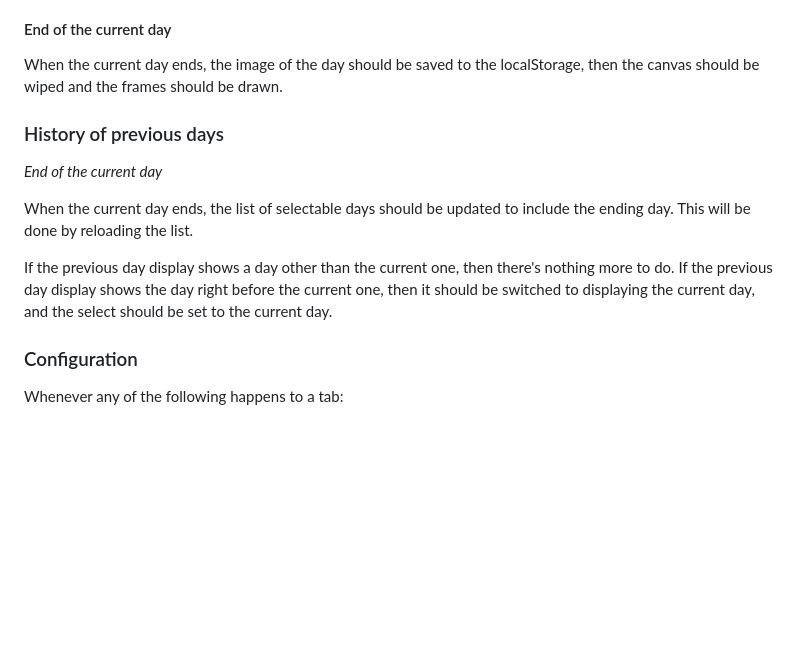
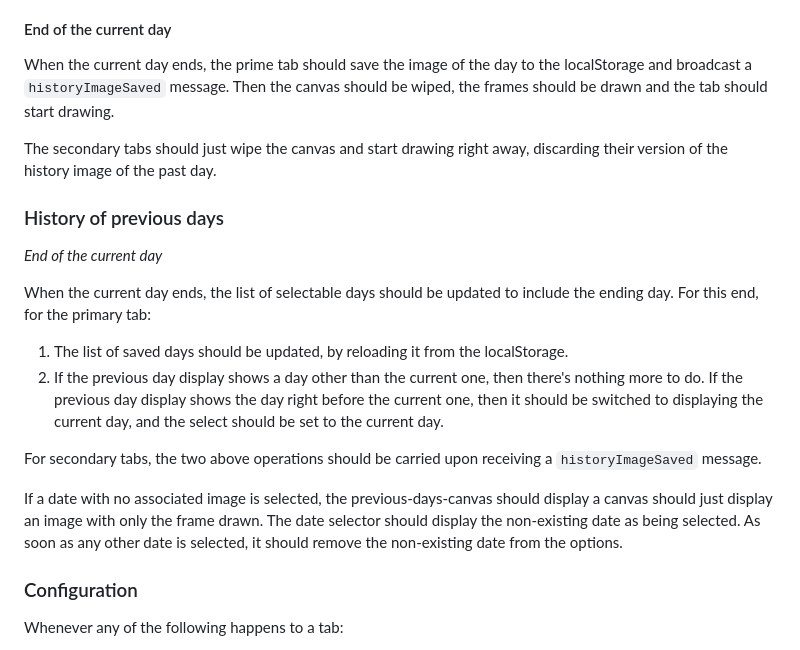
Before and after one commit to mathieucaroff/checkonline, a Markdown page: DESIGN.md, the part around the change. Drawn GitHub-style; blank space fills up the shorter version.

Commit message:
bring precisions to the design document

```diff
--- a/DESIGN.md
+++ b/DESIGN.md
@@ -131,15 +131,22 @@ If the non-primary tab receives no `historyImageSaved` message after five second
 
 #### End of the current day
 
-When the current day ends, the image of the day should be saved to the localStorage, then the canvas should be wiped and the frames should be drawn.
+When the current day ends, the prime tab should save the image of the day to the localStorage and broadcast a `historyImageSaved` message. Then the canvas should be wiped, the frames should be drawn and the tab should start drawing.
+
+The secondary tabs should just wipe the canvas and start drawing right away, discarding their version of the history image of the past day.
 
 ### History of previous days
 
 _End of the current day_
 
-When the current day ends, the list of selectable days should be updated to include the ending day. This will be done by reloading the list.
+When the current day ends, the list of selectable days should be updated to include the ending day. For this end, for the primary tab:
 
-If the previous day display shows a day other than the current one, then there's nothing more to do. If the previous day display shows the day right before the current one, then it should be switched to displaying the current day, and the select should be set to the current day.
+1. The list of saved days should be updated, by reloading it from the localStorage.
+2. If the previous day display shows a day other than the current one, then there's nothing more to do. If the previous day display shows the day right before the current one, then it should be switched to displaying the current day, and the select should be set to the current day.
+
+For secondary tabs, the two above operations should be carried upon receiving a `historyImageSaved` message.
+
+If a date with no associated image is selected, the previous-days-canvas should display a canvas should just display an image with only the frame drawn. The date selector should display the non-existing date as being selected. As soon as any other date is selected, it should remove the non-existing date from the options.
 
 ### Configuration
 
```
